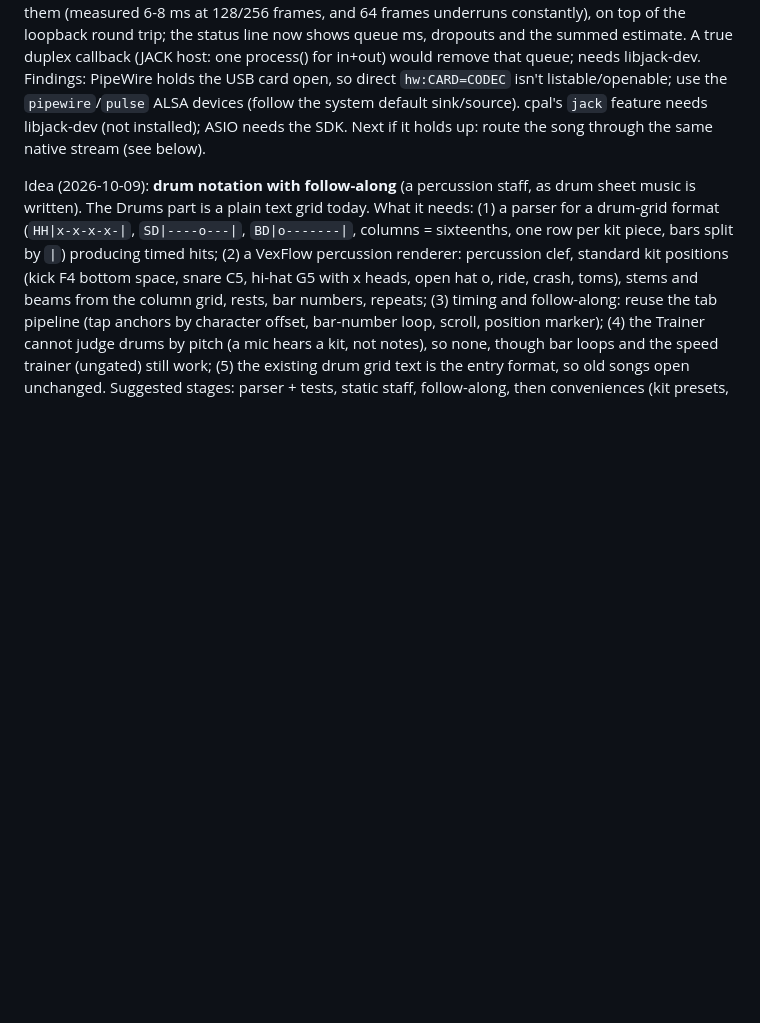
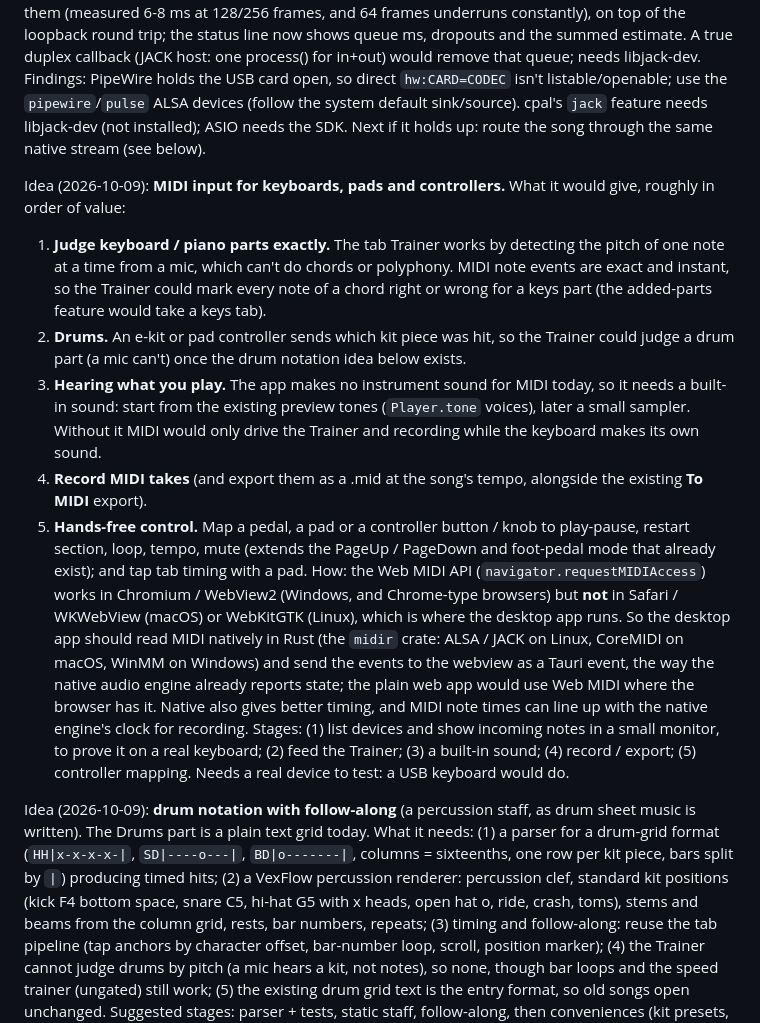
Before and after one commit to Gerschwin/steminize, a Markdown page: BACKLOG.md, the part around the change. Drawn GitHub-style; blank space fills up the shorter version.

Commit message:
Backlog: idea, MIDI input for keyboards, pads and controllers

```diff
--- a/BACKLOG.md
+++ b/BACKLOG.md
@@ -5,6 +5,14 @@
 **Native engine 2026-10-04, branch `native-audio` (not merged).** Stages 2-6 of `NATIVE_ENGINE_PLAN.md` are built: Rust port of the mixer / EQ / transport / stretcher (`src-tauri/src/engine/`, tested against the TypeScript reference), native playback of saved songs, native live input with monitor and recording that lines up with the song (take within about 1 ms in a loopback test), device-loss fallback to the web engine, audio load / dropout counters, friendlier device errors, and a `native-check.yml` workflow that compiles and tests on Linux, Windows and macOS. Not yet: JACK / ASIO; Windows / macOS tried on real machines; unsaved songs (still web); AppImage with the native audio library not yet tested (libasound is dynamic: check it starts and finds PipeWire); a `Player` interface instead of the `nativeSong` switches inside `Player`.
 
 **Native audio proof of concept started 2026-10-04 on branch `native-audio`** (not merged): `src-tauri/src/native_audio.rs` (cpal 0.15, ALSA host) + `src/ui/nativeAudio.ts` + a "Native audio (experimental)" row in the Live input drawer, desktop app only. Commands: list devices, input->output monitor, loopback click test. Result so far, software loopback through a PipeWire null sink (no hardware): round trip 6.5 ms at 128-frame buffers, 8.8 ms at 64, 11.7 ms at 512, blocks of 1-3 ms, against ~240 ms measured through the webview. Real USB interface, user's loopback cable: 12.6 ms at 256 frames, but the monitor felt slower: the input and output are separate cpal streams with different block sizes (e.g. 118 in vs 128 out), so the monitor needs ~1 block + the input block queued between them (measured 6-8 ms at 128/256 frames, and 64 frames underruns constantly), on top of the loopback round trip; the status line now shows queue ms, dropouts and the summed estimate. A true duplex callback (JACK host: one process() for in+out) would remove that queue; needs libjack-dev. Findings: PipeWire holds the USB card open, so direct `hw:CARD=CODEC` isn't listable/openable; use the `pipewire`/`pulse` ALSA devices (follow the system default sink/source). cpal's `jack` feature needs libjack-dev (not installed); ASIO needs the SDK. Next if it holds up: route the song through the same native stream (see below).
+
+Idea (2026-10-09): **MIDI input for keyboards, pads and controllers.** What it would give, roughly in order of value:
+1. **Judge keyboard / piano parts exactly.** The tab Trainer works by detecting the pitch of one note at a time from a mic, which can't do chords or polyphony. MIDI note events are exact and instant, so the Trainer could mark every note of a chord right or wrong for a keys part (the added-parts feature would take a keys tab).
+2. **Drums.** An e-kit or pad controller sends which kit piece was hit, so the Trainer could judge a drum part (a mic can't) once the drum notation idea below exists.
+3. **Hearing what you play.** The app makes no instrument sound for MIDI today, so it needs a built-in sound: start from the existing preview tones (`Player.tone` voices), later a small sampler. Without it MIDI would only drive the Trainer and recording while the keyboard makes its own sound.
+4. **Record MIDI takes** (and export them as a .mid at the song's tempo, alongside the existing **To MIDI** export).
+5. **Hands-free control.** Map a pedal, a pad or a controller button / knob to play-pause, restart section, loop, tempo, mute (extends the PageUp / PageDown and foot-pedal mode that already exist); and tap tab timing with a pad.
+How: the Web MIDI API (`navigator.requestMIDIAccess`) works in Chromium / WebView2 (Windows, and Chrome-type browsers) but **not** in Safari / WKWebView (macOS) or WebKitGTK (Linux), which is where the desktop app runs. So the desktop app should read MIDI natively in Rust (the `midir` crate: ALSA / JACK on Linux, CoreMIDI on macOS, WinMM on Windows) and send the events to the webview as a Tauri event, the way the native audio engine already reports state; the plain web app would use Web MIDI where the browser has it. Native also gives better timing, and MIDI note times can line up with the native engine's clock for recording. Stages: (1) list devices and show incoming notes in a small monitor, to prove it on a real keyboard; (2) feed the Trainer; (3) a built-in sound; (4) record / export; (5) controller mapping. Needs a real device to test: a USB keyboard would do.
 
 Idea (2026-10-09): **drum notation with follow-along** (a percussion staff, as drum sheet music is written). The Drums part is a plain text grid today. What it needs: (1) a parser for a drum-grid format (`HH|x-x-x-x-|`, `SD|----o---|`, `BD|o-------|`, columns = sixteenths, one row per kit piece, bars split by `|`) producing timed hits; (2) a VexFlow percussion renderer: percussion clef, standard kit positions (kick F4 bottom space, snare C5, hi-hat G5 with x heads, open hat o, ride, crash, toms), stems and beams from the column grid, rests, bar numbers, repeats; (3) timing and follow-along: reuse the tab pipeline (tap anchors by character offset, bar-number loop, scroll, position marker); (4) the Trainer cannot judge drums by pitch (a mic hears a kit, not notes), so none, though bar loops and the speed trainer (ungated) still work; (5) the existing drum grid text is the entry format, so old songs open unchanged. Suggested stages: parser + tests, static staff, follow-along, then conveniences (kit presets, a click-to-add editor). Probably two or three sessions of work, mostly the renderer.
 
```
